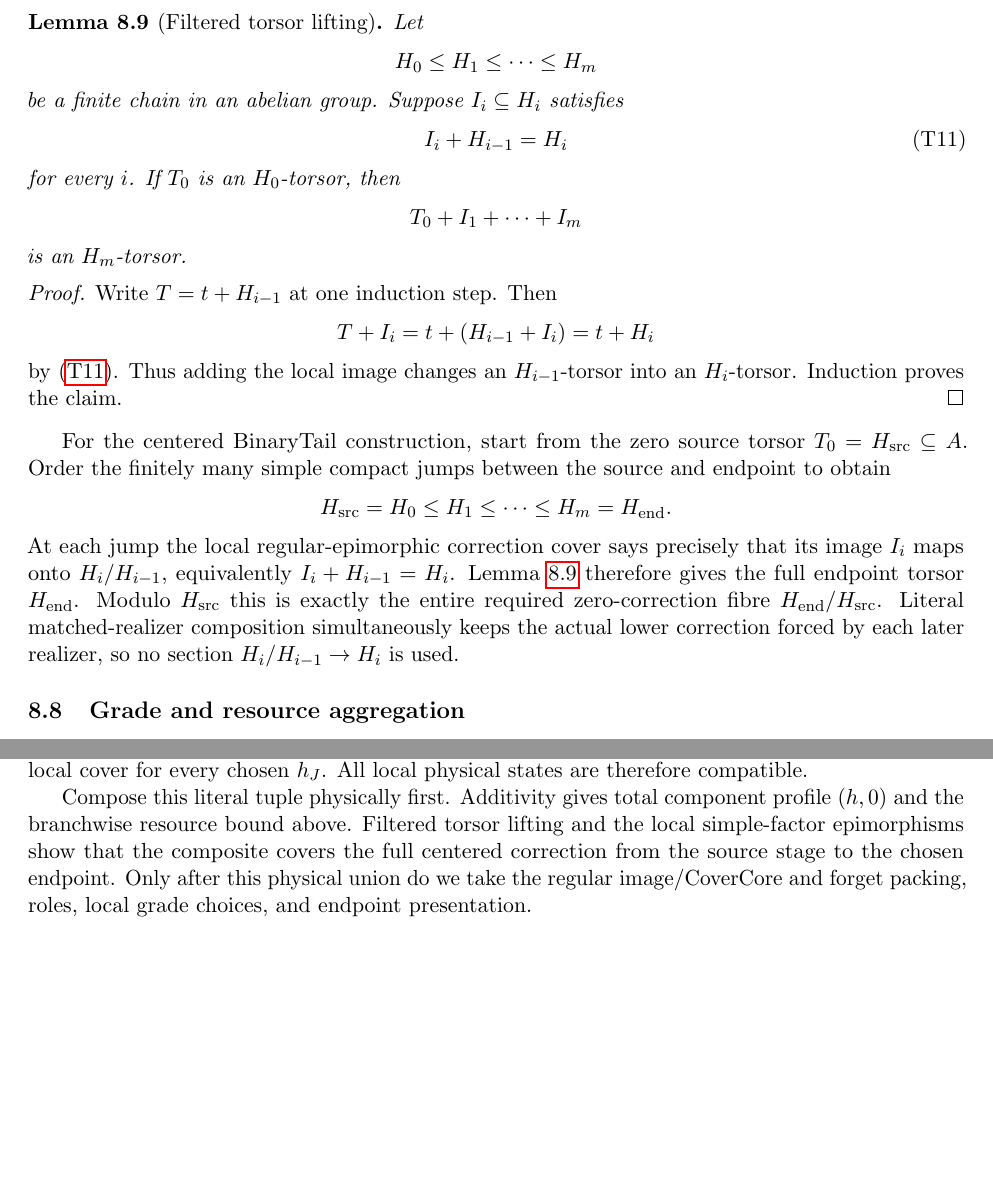
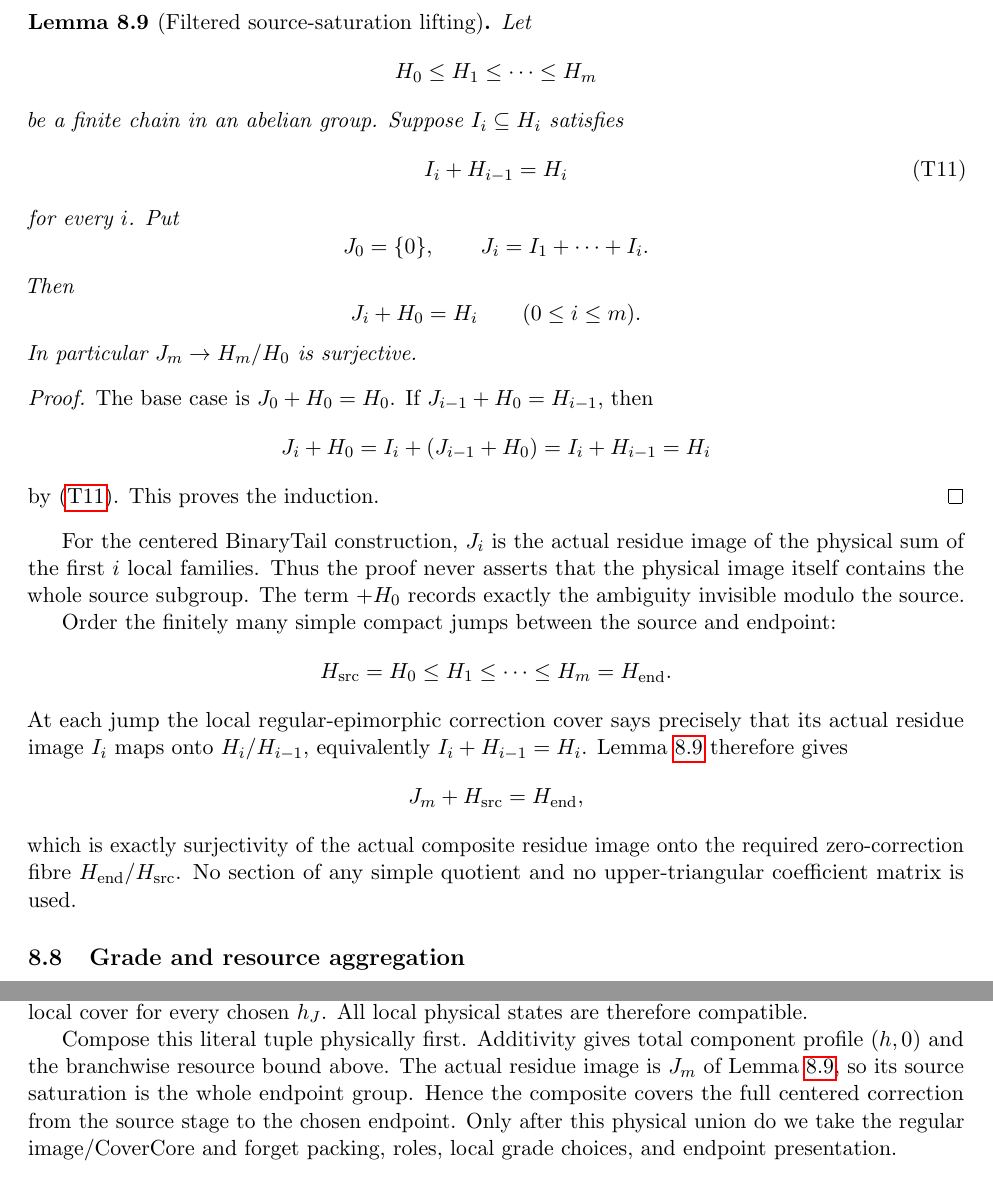
Before and after one commit to Yuren-Tang/erdos-289, a LaTeX paper (paper/manuscript.tex, which reads paper/sections/ltar-provider.tex): two parts of pages 23 and 24 of 35 before the commit and two parts of pages 23 and 24 of 36 after it, joined at a grey line, cut so that both start at the same text, the shorter picture padded with empty space. Compiled offline with pdfLaTeX.

Commit message:
Track actual residue images through source saturation

```diff
--- a/paper/sections/ltar-provider.tex
+++ b/paper/sections/ltar-provider.tex
@@ -464,7 +464,9 @@ the points $1/p^2$ and $(1+p)/p^2$ have the same image modulo $H_p$ but differ
 by $1/p$ in the lower stage. There is no canonical splitting of the
 filtration.
 
-\begin{lemma}[Filtered torsor lifting]\label{lem:torsor-lifting}
+The needed lifting statement is only a saturation identity.
+
+\begin{lemma}[Filtered source-saturation lifting]\label{lem:torsor-lifting}
 Let
 \[
 H_0\le H_1\le\cdots\le H_m
@@ -474,37 +476,49 @@ be a finite chain in an abelian group. Suppose $I_i\subseteq H_i$ satisfies
 I_i+H_{i-1}=H_i
 \tag{T11}\label{eq:torsor-local-cover}
 \]
-for every $i$. If $T_0$ is an $H_0$-torsor, then
+for every $i$. Put
 \[
-T_0+I_1+\cdots+I_m
+J_0=\{0\},
+\qquad
+J_i=I_1+\cdots+I_i.
 \]
-is an $H_m$-torsor.
+Then
+\[
+J_i+H_0=H_i
+\qquad(0\le i\le m).
+\]
+In particular $J_m\to H_m/H_0$ is surjective.
 \end{lemma}
 
 \begin{proof}
-Write $T=t+H_{i-1}$ at one induction step. Then
+The base case is $J_0+H_0=H_0$. If $J_{i-1}+H_0=H_{i-1}$, then
 \[
-T+I_i
-=t+(H_{i-1}+I_i)
-=t+H_i
+J_i+H_0
+=I_i+(J_{i-1}+H_0)
+=I_i+H_{i-1}
+=H_i
 \]
-by \eqref{eq:torsor-local-cover}. Thus adding the local image changes an
-$H_{i-1}$-torsor into an $H_i$-torsor. Induction proves the claim.
+by \eqref{eq:torsor-local-cover}. This proves the induction.
 \end{proof}
 
-For the centered BinaryTail construction, start from the zero source torsor
-$T_0=H_{\rm src}\subseteq A$. Order the finitely many simple compact jumps
-between the source and endpoint to obtain
+For the centered BinaryTail construction, $J_i$ is the actual residue image of
+the physical sum of the first $i$ local families. Thus the proof never asserts
+that the physical image itself contains the whole source subgroup. The term
+$+H_0$ records exactly the ambiguity invisible modulo the source.
+
+Order the finitely many simple compact jumps between the source and endpoint:
 \[
 H_{\rm src}=H_0\le H_1\le\cdots\le H_m=H_{\rm end}.
 \]
 At each jump the local regular-epimorphic correction cover says precisely that
-its image $I_i$ maps onto $H_i/H_{i-1}$, equivalently
-$I_i+H_{i-1}=H_i$. Lemma~\ref{lem:torsor-lifting} therefore gives the full
-endpoint torsor $H_{\rm end}$. Modulo $H_{\rm src}$ this is exactly the entire
-required zero-correction fibre $H_{\rm end}/H_{\rm src}$. Literal
-matched-realizer composition simultaneously keeps the actual lower correction
-forced by each later realizer, so no section $H_i/H_{i-1}\to H_i$ is used.
+its actual residue image $I_i$ maps onto $H_i/H_{i-1}$, equivalently
+$I_i+H_{i-1}=H_i$. Lemma~\ref{lem:torsor-lifting} therefore gives
+\[
+J_m+H_{\rm src}=H_{\rm end},
+\]
+which is exactly surjectivity of the actual composite residue image onto the
+required zero-correction fibre $H_{\rm end}/H_{\rm src}$. No section of any
+simple quotient and no upper-triangular coefficient matrix is used.
 
 \subsection{Grade and resource aggregation}
 
@@ -550,11 +564,12 @@ cover for every chosen $h_J$. All local physical states are therefore
 compatible.
 
 Compose this literal tuple physically first. Additivity gives total component
-profile $(h,0)$ and the branchwise resource bound above. Filtered torsor
-lifting and the local simple-factor epimorphisms show that the composite covers
-the full centered correction from the source stage to the chosen endpoint.
-Only after this physical union do we take the regular image/CoverCore and
-forget packing, roles, local grade choices, and endpoint presentation.
+profile $(h,0)$ and the branchwise resource bound above. The actual residue
+image is $J_m$ of Lemma~\ref{lem:torsor-lifting}, so its source saturation is
+the whole endpoint group. Hence the composite covers the full centered
+correction from the source stage to the chosen endpoint. Only after this
+physical union do we take the regular image/CoverCore and forget packing,
+roles, local grade choices, and endpoint presentation.
 
 \begin{theorem}[BinaryTail]\label{thm:binary-tail}
 For every positive tolerance and transparency parameter, eventually in the
```
Also changed, not shown: paper/sections/ltar-provider.tex (4 more changed lines).
